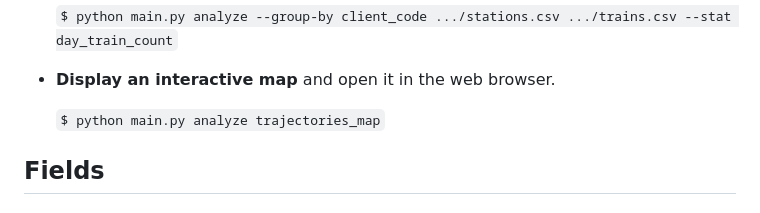
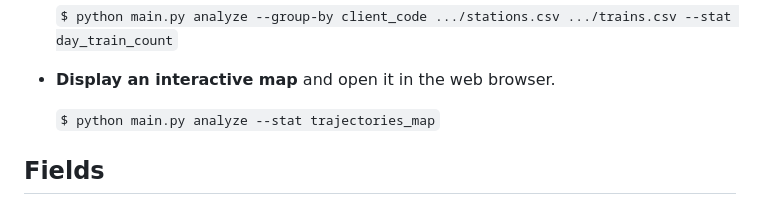
Before and after one commit to MarcoBuster/railway-opendata, a Markdown page: README.md, the part around the change. GitHub-like rendering.

Commit message:
Fix README example command

```diff
--- a/README.md
+++ b/README.md
@@ -72,7 +72,7 @@ $ python main.py ...
 
 - __Display an interactive map__ and open it in the web browser.
 
-    `$ python main.py analyze trajectories_map`
+    `$ python main.py analyze --stat trajectories_map`
 
 ## Fields
 
```
